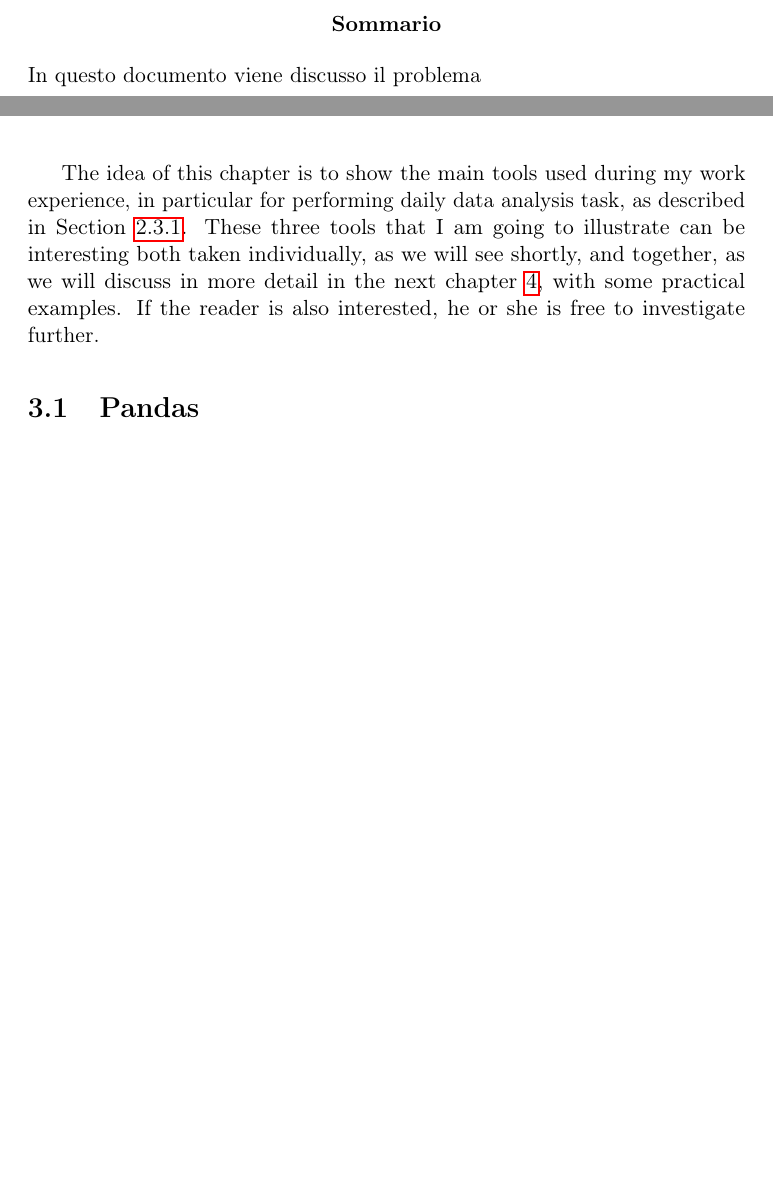
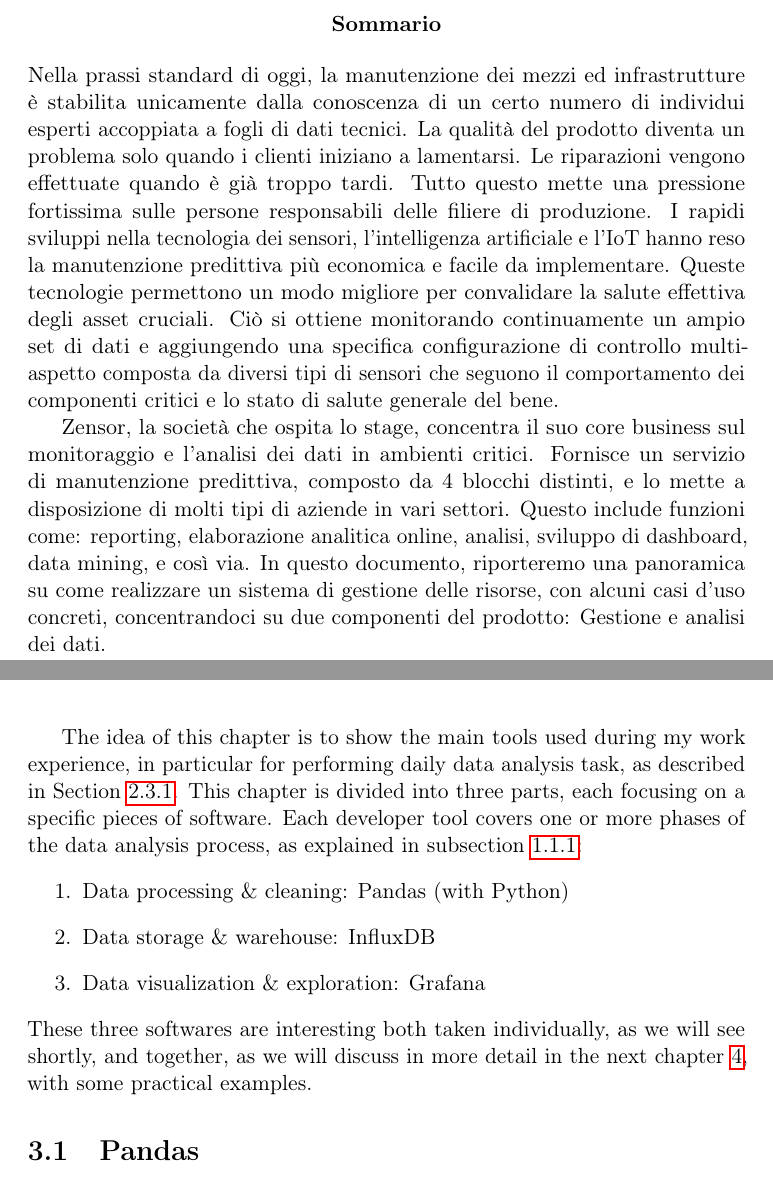
Before and after one commit to D3mianGianoz/master-thesis-zensor, a LaTeX thesis (main.tex, which reads content/chapter_3/main.tex, content/front_matter/abstract.tex): two parts of pages 5 and 29 of 50, joined at a grey line, cut so that both start at the same text, the shorter picture padded with empty space. Compiled offline with pdfLaTeX.

Commit message:
Abstract intro chapter 3 update

```diff
--- a/content/chapter_3/main.tex
+++ b/content/chapter_3/main.tex
@@ -1,10 +1,15 @@
+% Chapter introductions perform a similar orientation function in that they introduce the reader to the foci,
+% aims, procedure and argument of each specific chapter, and provide any other necessary reader-information for that chapter.
 \chapter{Tools for data analysis}
 The idea of this chapter is to show the main tools used during my work experience, in particular for performing daily data analysis task, as described in Section~\ref{subsection:script_structure}.
-These three tools that I am going to illustrate can be interesting both taken individually, as we will see shortly, and together, as we will discuss in more detail in the next chapter~\ref{chapter:use_cases}, with some practical examples.
-If the reader is also interested, he or she is free to investigate further.
+This chapter is divided into three parts, each focusing on a specific pieces of software. Each developer tool covers one or more phases of the data analysis process, as explained in subsection~\ref{subsect:data_analysis_proc}:
+\begin{enumerate}
+    \item Data processing \& cleaning: Pandas (with Python)
+    \item Data storage \& warehouse: InfluxDB
+    \item Data visualization \& exploration: Grafana
+\end{enumerate}
+These three softwares are interesting both taken individually, as we will see shortly, and together, as we will discuss in more detail in the next chapter~\ref{chapter:use_cases}, with some practical examples.
 
-% Chapter introductions perform a similar orientation function in that they introduce the reader to the foci,
-% aims, procedure and argument of each specific chapter, and provide any other necessary reader-information for that chapter.
 \input{./content/chapter_3/pandas.tex}
 \input{./content/chapter_3/influx.tex}
 \input{./content/chapter_3/grafana.tex}
--- a/content/front_matter/abstract.tex
+++ b/content/front_matter/abstract.tex
@@ -2,8 +2,11 @@
 \begin{center}
     \textbf{Sommario}
 \end{center}
-In questo documento viene discusso il problema
+Nella prassi standard di oggi, la manutenzione dei mezzi ed infrastrutture è stabilita unicamente dalla conoscenza di un certo numero di individui esperti accoppiata a fogli di dati tecnici.
+La qualità del prodotto diventa un problema solo quando i clienti iniziano a lamentarsi. Le riparazioni vengono effettuate quando è già troppo tardi. Tutto questo mette una pressione fortissima sulle persone responsabili delle filiere di produzione. I rapidi sviluppi nella tecnologia dei sensori, l'intelligenza artificiale e l'IoT hanno reso la manutenzione predittiva più economica e facile da implementare. Queste tecnologie permettono un modo migliore per convalidare la salute effettiva degli asset cruciali. Ciò si ottiene monitorando continuamente un ampio set di dati e aggiungendo una specifica configurazione di controllo multi-aspetto composta da diversi tipi di sensori che seguono il comportamento dei componenti critici e lo stato di salute generale del bene.
 
+Zensor, la società che ospita lo stage, concentra il suo core business sul monitoraggio e l'analisi dei dati in ambienti critici. Fornisce un servizio di manutenzione predittiva, composto da 4 blocchi distinti, e lo mette a disposizione di molti tipi di aziende in vari settori.  Questo include funzioni come: reporting, elaborazione analitica online, analisi, sviluppo di dashboard, data mining, e così via.
+In questo documento, riporteremo una panoramica su come realizzare un sistema di gestione delle risorse, con alcuni casi d'uso concreti, concentrandoci su due componenti del prodotto: Gestione e analisi dei dati.
 \cleardoublepage
 
 \selectlanguage{english}
```
Also changed, not shown: content/chapter_1/data_analysis.tex (+7 -7 lines), main.pdf, content/front_matter/abstract.tex (2 more changed lines).
